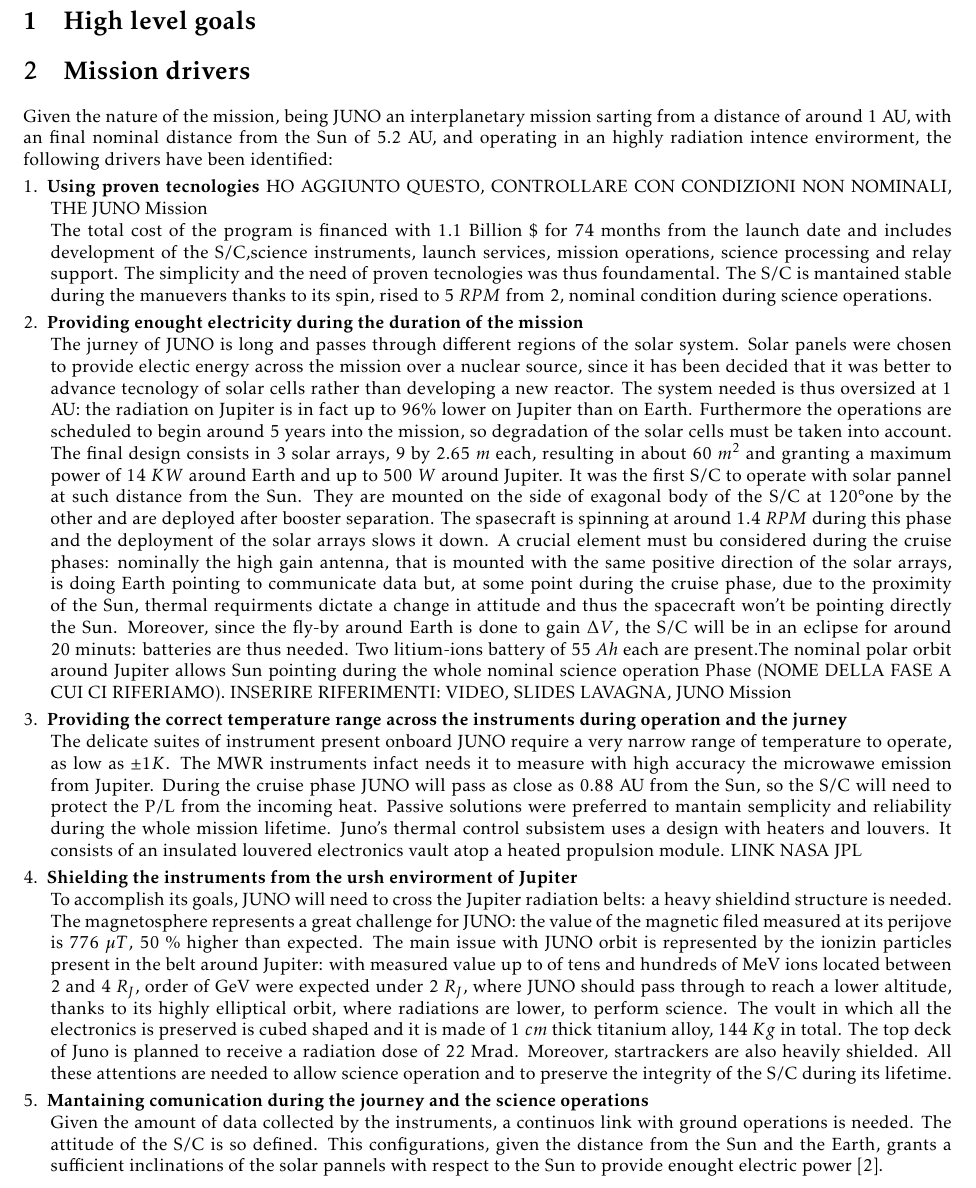
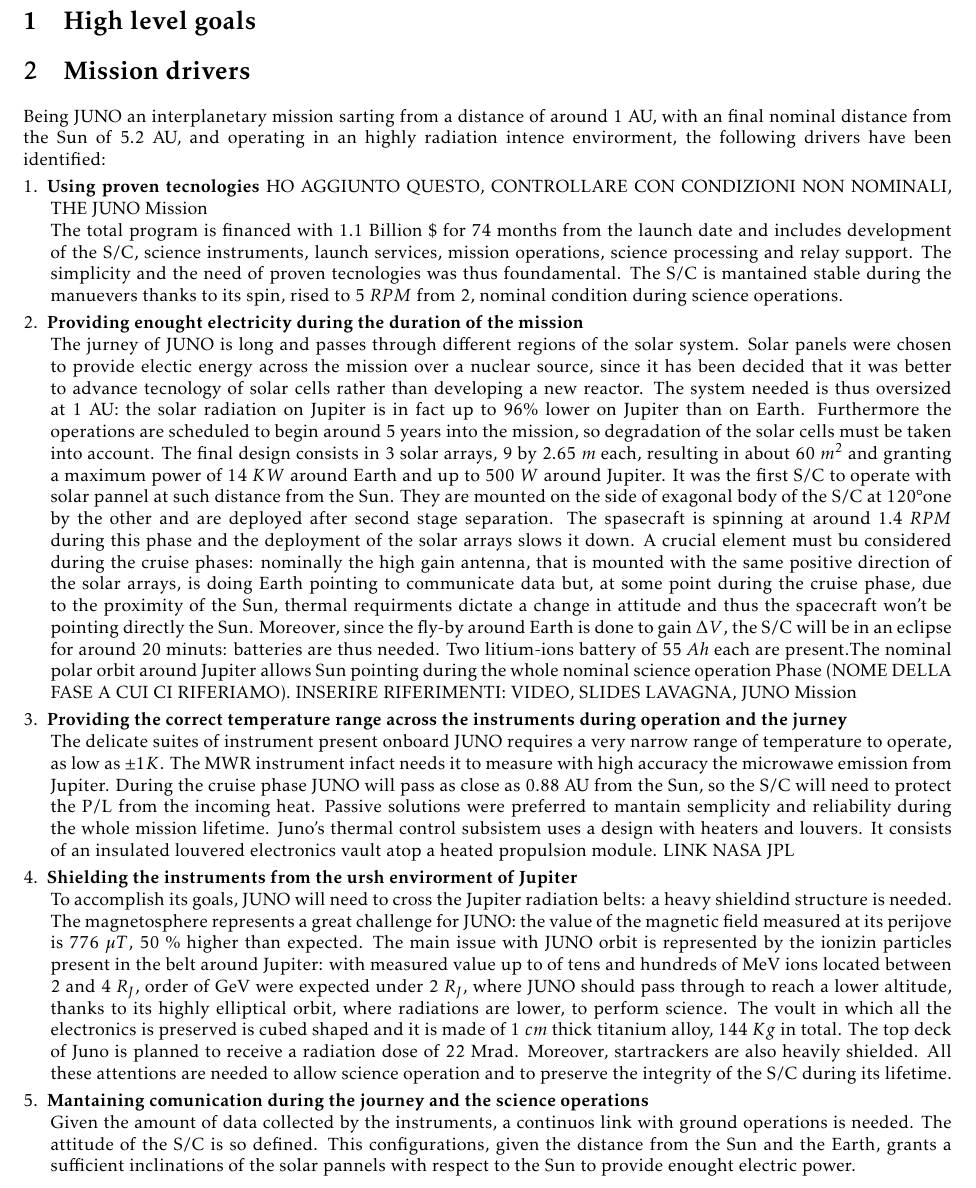
Before and after one commit to turcualexd/SSEO-project, a LaTeX document (Chapters/H1/H1.tex, which reads Chapters/H1/Sections/02_drivers.tex): part of page 1 of 2, cut so that both start at the same text. Compiled offline with pdfLaTeX.

Commit message:
last changes

```diff
--- a/Chapters/H1/Sections/02_drivers.tex
+++ b/Chapters/H1/Sections/02_drivers.tex
@@ -1,21 +1,20 @@
 \section{Mission drivers}
 \label{sec:drivers}
 
-Given the nature of the mission, being JUNO an interplanetary mission sarting from a distance of around 1 AU, with an final nominal distance from the Sun of 5.2 AU, and operating in an highly radiation
-intence envirorment, the following drivers have been identified:
+Being JUNO an interplanetary mission sarting from a distance of around 1 AU, with an final nominal distance from the Sun of 5.2 AU, and operating in an highly radiation intence envirorment, the following drivers have been identified:
 
 \begin{enumerate}[leftmargin=1.5em]
     \item \textbf{Using proven tecnologies} HO AGGIUNTO QUESTO, CONTROLLARE CON CONDIZIONI NON NOMINALI, THE JUNO Mission
-    \newline The total cost of the program is financed with 1.1 Billion \$ for 74 months from the launch date and includes development of the S/C,science instruments, launch services, mission operations, science processing and relay support. The simplicity and the need of proven tecnologies was thus foundamental. The S/C is mantained stable during the manuevers thanks to its spin, rised to 5 $RPM$ from 2, nominal condition during science operations.
+    \newline The total program is financed with 1.1 Billion \$ for 74 months from the launch date and includes development of the S/C, science instruments, launch services, mission operations, science processing and relay support. The simplicity and the need of proven tecnologies was thus foundamental. The S/C is mantained stable during the manuevers thanks to its spin, rised to 5 $RPM$ from 2, nominal condition during science operations.
     \item \textbf{Providing enought electricity during the duration of the mission}
     \label{solar drivers}
-    \newline The jurney of JUNO is long and passes through different regions of the solar system. Solar panels were chosen to provide electic energy across the mission over a nuclear source, since it has been decided that it was better to advance tecnology of solar cells rather than developing a new reactor. The system needed is thus oversized at 1 AU: the radiation on Jupiter is in fact up to 96\% lower on Jupiter than on Earth. Furthermore the operations are scheduled to begin around 5 years into the mission, so degradation of the solar cells must be taken into account. The final design consists in 3 solar arrays, 9 by 2.65 $m$ each, resulting in about 60 $m^2$ and granting a maximum power of 14 $KW$ around Earth and up to 500 $W$ around Jupiter. It was the first S/C to operate with solar pannel at such distance from the Sun. They are mounted on the side of exagonal body of the S/C at 120\textdegree one by the other and are deployed after booster separation. The spasecraft is spinning at around 1.4 $RPM$ during this phase and the deployment of the solar arrays slows it down. A crucial element must bu considered during the cruise phases: nominally the high gain antenna, that is mounted with the same positive direction of the solar arrays, is doing Earth pointing to communicate data but, at some point during the cruise phase, due to the proximity of the Sun, thermal requirments dictate a change in attitude and thus the spacecraft won't be pointing directly the Sun. Moreover, since the fly-by around Earth is done to gain $\Delta V$, the S/C will be in an eclipse for around 20 minuts: batteries are thus needed. Two litium-ions battery of 55 $Ah$ each are present.The nominal polar orbit around Jupiter allows Sun pointing during the whole nominal science operation Phase (NOME DELLA FASE A CUI CI RIFERIAMO).              INSERIRE RIFERIMENTI: VIDEO, SLIDES LAVAGNA, JUNO Mission
+    \newline The jurney of JUNO is long and passes through different regions of the solar system. Solar panels were chosen to provide electic energy across the mission over a nuclear source, since it has been decided that it was better to advance tecnology of solar cells rather than developing a new reactor. The system needed is thus oversized at 1 AU: the solar radiation on Jupiter is in fact up to 96\% lower on Jupiter than on Earth. Furthermore the operations are scheduled to begin around 5 years into the mission, so degradation of the solar cells must be taken into account. The final design consists in 3 solar arrays, 9 by 2.65 $m$ each, resulting in about 60 $m^2$ and granting a maximum power of 14 $KW$ around Earth and up to 500 $W$ around Jupiter. It was the first S/C to operate with solar pannel at such distance from the Sun. They are mounted on the side of exagonal body of the S/C at 120\textdegree one by the other and are deployed after second stage separation. The spasecraft is spinning at around 1.4 $RPM$ during this phase and the deployment of the solar arrays slows it down. A crucial element must bu considered during the cruise phases: nominally the high gain antenna, that is mounted with the same positive direction of the solar arrays, is doing Earth pointing to communicate data but, at some point during the cruise phase, due to the proximity of the Sun, thermal requirments dictate a change in attitude and thus the spacecraft won't be pointing directly the Sun. Moreover, since the fly-by around Earth is done to gain $\Delta V$, the S/C will be in an eclipse for around 20 minuts: batteries are thus needed. Two litium-ions battery of 55 $Ah$ each are present.The nominal polar orbit around Jupiter allows Sun pointing during the whole nominal science operation Phase (NOME DELLA FASE A CUI CI RIFERIAMO).              INSERIRE RIFERIMENTI: VIDEO, SLIDES LAVAGNA, JUNO Mission
     \item \textbf{Providing the correct temperature range across the instruments during operation and the jurney}
-    \newline The delicate suites of instrument present onboard JUNO require a very narrow range of temperature to operate, as
-    low as $\pm 1 K$. The MWR instruments infact needs it to measure with high accuracy the microwawe emission from Jupiter. During the cruise phase JUNO will pass as close as 0.88 AU from the Sun, so the S/C will need to protect the P/L from the incoming heat. Passive solutions were preferred to mantain semplicity and reliability during the whole mission lifetime. Juno's thermal control subsistem uses a design with heaters and louvers. It consists of an insulated louvered electronics vault atop a heated propulsion module.
+    \newline The delicate suites of instrument present onboard JUNO requires a very narrow range of temperature to operate, as
+    low as $\pm 1 K$. The MWR instrument infact needs it to measure with high accuracy the microwawe emission from Jupiter. During the cruise phase JUNO will pass as close as 0.88 AU from the Sun, so the S/C will need to protect the P/L from the incoming heat. Passive solutions were preferred to mantain semplicity and reliability during the whole mission lifetime. Juno's thermal control subsistem uses a design with heaters and louvers. It consists of an insulated louvered electronics vault atop a heated propulsion module.
     LINK NASA JPL
     \item \textbf{Shielding the instruments from the ursh envirorment of Jupiter}
-    \newline To accomplish its goals, JUNO will need to cross the Jupiter radiation belts: a heavy shieldind structure is needed.  The magnetosphere represents a great challenge for JUNO: the value of the magnetic filed measured at its perijove is 776 $\mu T$, 50 \% higher than expected. The main issue with JUNO orbit is represented by the ionizin particles present in the belt around Jupiter: with measured value up to of tens and hundreds of MeV ions located between 2 and 4 $R_{J}$, order of GeV were expected under 2 $R_{J}$, where JUNO should pass through to reach a lower altitude, thanks to its highly elliptical orbit, where radiations are lower, to perform science. The voult in which all the electronics is preserved is cubed shaped and it is made of 1 $cm$ thick titanium alloy, 144 $Kg$ in total. The top deck of Juno is planned to receive a radiation dose of 22 Mrad. Moreover, startrackers are also heavily shielded. All these attentions are needed to allow science operation and to preserve the integrity of the S/C during its lifetime.
+    \newline To accomplish its goals, JUNO will need to cross the Jupiter radiation belts: a heavy shieldind structure is needed. The magnetosphere represents a great challenge for JUNO: the value of the magnetic field measured at its perijove is 776 $\mu T$, 50 \% higher than expected. The main issue with JUNO orbit is represented by the ionizin particles present in the belt around Jupiter: with measured value up to of tens and hundreds of MeV ions located between 2 and 4 $R_{J}$, order of GeV were expected under 2 $R_{J}$, where JUNO should pass through to reach a lower altitude, thanks to its highly elliptical orbit, where radiations are lower, to perform science. The voult in which all the electronics is preserved is cubed shaped and it is made of 1 $cm$ thick titanium alloy, 144 $Kg$ in total. The top deck of Juno is planned to receive a radiation dose of 22 Mrad. Moreover, startrackers are also heavily shielded. All these attentions are needed to allow science operation and to preserve the integrity of the S/C during its lifetime.
     \item \textbf{Mantaining comunication during the journey and the science operations}
-    \newline Given the amount of data collected by the instruments, a continuos link with ground operations is needed. The attitude of the S/C is so defined. This configurations, given the distance from the Sun and the Earth, grants a sufficient inclinations of the solar pannels with respect to the Sun to provide enought electric power [\ref{solar drivers}].
+    \newline Given the amount of data collected by the instruments, a continuos link with ground operations is needed. The attitude of the S/C is so defined. This configurations, given the distance from the Sun and the Earth, grants a sufficient inclinations of the solar pannels with respect to the Sun to provide enought electric power.
 \end{enumerate}
```
Also changed, not shown: SSEO_final_report.pdf, 3 other files.
